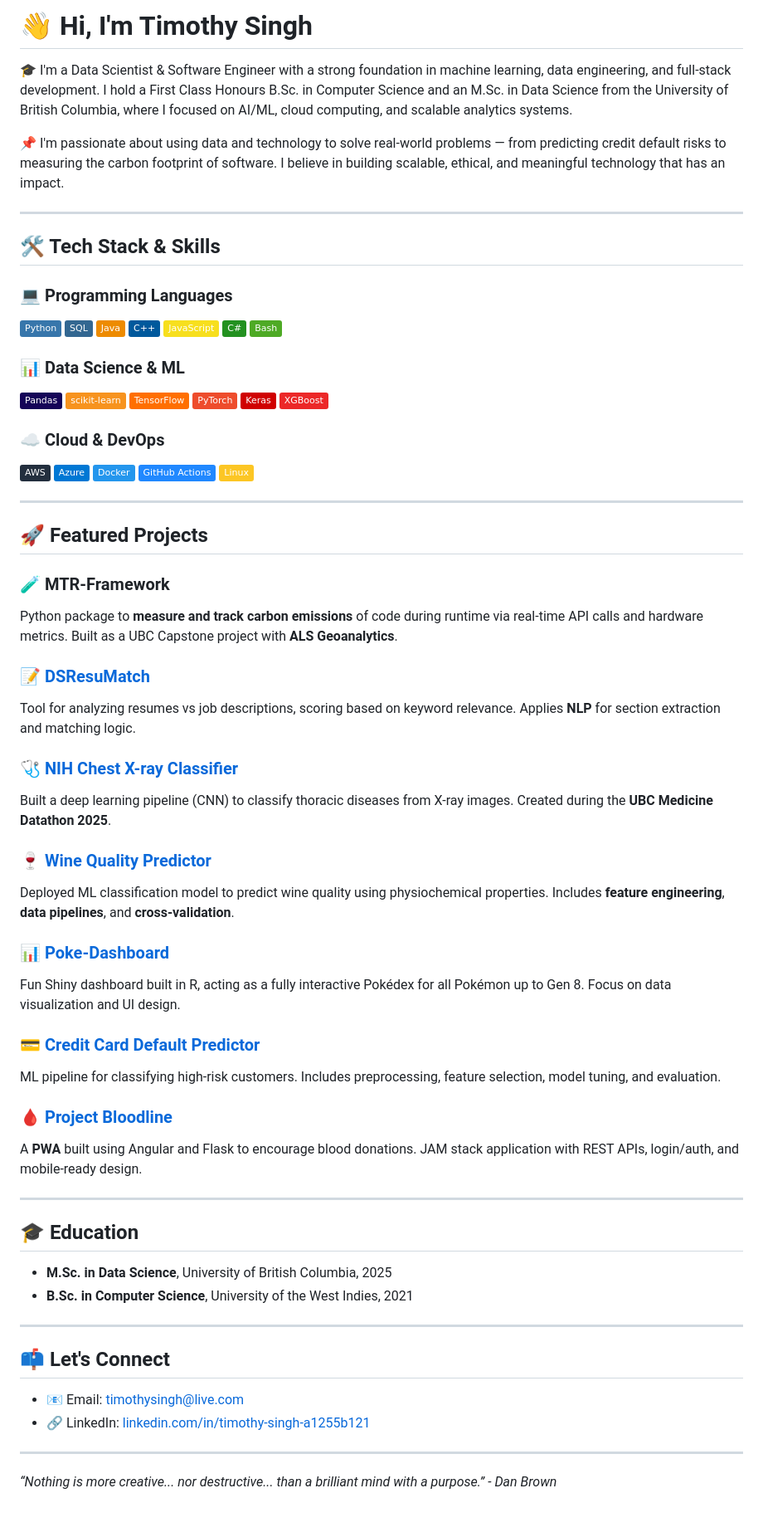
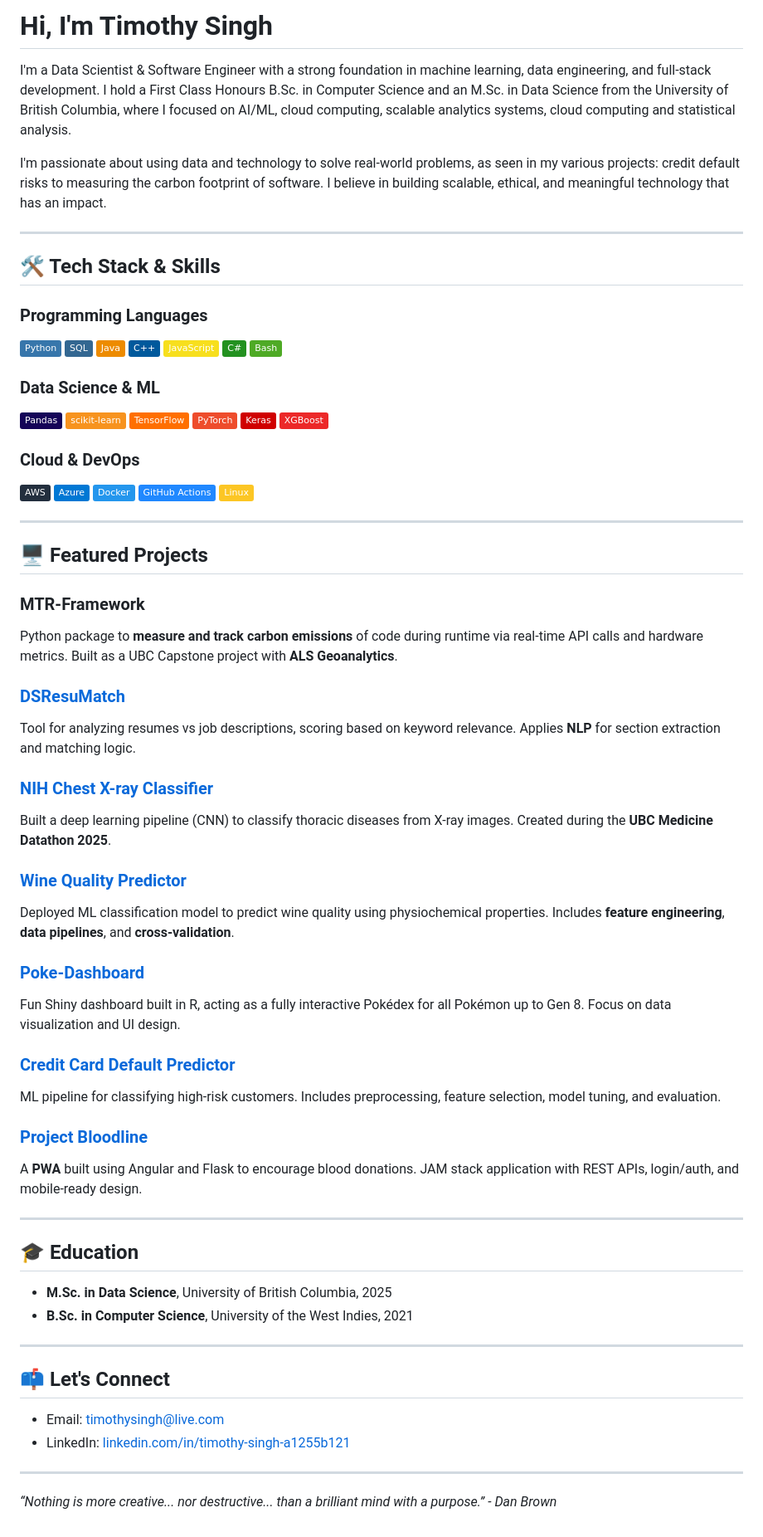
Before and after one commit to SimplyTim/SimplyTim, a Markdown page: README.md, the part around the change. Shown: that part at 83% size. Rendered like a GitHub page; badges without logos.

Commit message:
Update README.md
refined languages, removed most emojis

```diff
--- a/README.md
+++ b/README.md
@@ -1,14 +1,14 @@
-# 👋 Hi, I'm Timothy Singh
+# Hi, I'm Timothy Singh
 
-🎓 I'm a Data Scientist & Software Engineer with a strong foundation in machine learning, data engineering, and full-stack development. I hold a First Class Honours B.Sc. in Computer Science and an M.Sc. in Data Science from the University of British Columbia, where I focused on AI/ML, cloud computing, and scalable analytics systems.
+I'm a Data Scientist & Software Engineer with a strong foundation in machine learning, data engineering, and full-stack development. I hold a First Class Honours B.Sc. in Computer Science and an M.Sc. in Data Science from the University of British Columbia, where I focused on AI/ML, cloud computing, scalable analytics systems, cloud computing and statistical analysis.
 
-📌 I'm passionate about using data and technology to solve real-world problems — from predicting credit default risks to measuring the carbon footprint of software. I believe in building scalable, ethical, and meaningful technology that has an impact.
+I'm passionate about using data and technology to solve real-world problems, as seen in my various projects: credit default risks to measuring the carbon footprint of software. I believe in building scalable, ethical, and meaningful technology that has an impact.
 
 ---
 
 ## 🛠️ Tech Stack & Skills
 
-### 💻 Programming Languages
+### Programming Languages
 ![Python](https://img.shields.io/badge/Python-3776AB?style=flat&logo=python&logoColor=white)
 ![SQL](https://img.shields.io/badge/SQL-336791?style=flat&logo=postgresql&logoColor=white)
 ![Java](https://img.shields.io/badge/Java-ED8B00?style=flat&logo=java&logoColor=white)
@@ -17,7 +17,7 @@
 ![C#](https://img.shields.io/badge/C%23-239120?style=flat&logo=c-sharp&logoColor=white)
 ![Bash](https://img.shields.io/badge/Bash-4EAA25?style=flat&logo=gnu-bash&logoColor=white)
 
-### 📊 Data Science & ML
+### Data Science & ML
 ![Pandas](https://img.shields.io/badge/Pandas-150458?style=flat&logo=pandas&logoColor=white)
 ![scikit-learn](https://img.shields.io/badge/scikit--learn-F7931E?style=flat&logo=scikit-learn&logoColor=white)
 ![TensorFlow](https://img.shields.io/badge/TensorFlow-FF6F00?style=flat&logo=tensorflow&logoColor=white)
@@ -25,7 +25,7 @@
 ![Keras](https://img.shields.io/badge/Keras-D00000?style=flat&logo=keras&logoColor=white)
 ![XGBoost](https://img.shields.io/badge/XGBoost-EC2828?style=flat)
 
-### ☁️ Cloud & DevOps
+### Cloud & DevOps
 ![AWS](https://img.shields.io/badge/AWS-232F3E?style=flat&logo=amazon-aws&logoColor=white)
 ![Azure](https://img.shields.io/badge/Azure-0078D4?style=flat&logo=microsoft-azure&logoColor=white)
 ![Docker](https://img.shields.io/badge/Docker-2496ED?style=flat&logo=docker&logoColor=white)
@@ -34,27 +34,27 @@
 
 ---
 
-## 🚀 Featured Projects
+## 🖥️ Featured Projects
 
-### 🧪 MTR-Framework
+### MTR-Framework
 Python package to **measure and track carbon emissions** of code during runtime via real-time API calls and hardware metrics. Built as a UBC Capstone project with **ALS Geoanalytics**.
 
-### 📝 [DSResuMatch](https://github.com/UBC-MDS/dsresumatch)
+### [DSResuMatch](https://github.com/UBC-MDS/dsresumatch)
 Tool for analyzing resumes vs job descriptions, scoring based on keyword relevance. Applies **NLP** for section extraction and matching logic.
 
-### 🩺 [NIH Chest X-ray Classifier](https://github.com/SimplyTim/NIH-Chest-XRay-Classifier)
+### [NIH Chest X-ray Classifier](https://github.com/SimplyTim/NIH-Chest-XRay-Classifier)
 Built a deep learning pipeline (CNN) to classify thoracic diseases from X-ray images. Created during the **UBC Medicine Datathon 2025**.
 
-### 🍷 [Wine Quality Predictor](https://github.com/UBC-MDS/wine_quality_predictor_group1)
+### [Wine Quality Predictor](https://github.com/UBC-MDS/wine_quality_predictor_group1)
 Deployed ML classification model to predict wine quality using physiochemical properties. Includes **feature engineering**, **data pipelines**, and **cross-validation**.
 
-### 📊 [Poke-Dashboard](https://github.com/SimplyTim/poke-dashboard)
+### [Poke-Dashboard](https://github.com/SimplyTim/poke-dashboard)
 Fun Shiny dashboard built in R, acting as a fully interactive Pokédex for all Pokémon up to Gen 8. Focus on data visualization and UI design.
 
-### 💳 [Credit Card Default Predictor](https://github.com/SimplyTim/Credit-Card-Default-Predictor)
+### [Credit Card Default Predictor](https://github.com/SimplyTim/Credit-Card-Default-Predictor)
 ML pipeline for classifying high-risk customers. Includes preprocessing, feature selection, model tuning, and evaluation.
 
-### 🩸 [Project Bloodline](https://github.com/SimplyTim/Bloodline-Web-App)
+### [Project Bloodline](https://github.com/SimplyTim/Bloodline-Web-App)
 A **PWA** built using Angular and Flask to encourage blood donations. JAM stack application with REST APIs, login/auth, and mobile-ready design.
 
 ---
@@ -68,8 +68,8 @@ A **PWA** built using Angular and Flask to encourage blood donations. JAM stack
 
 ## 📫 Let's Connect
 
-- 📧 Email: [timothysingh@live.com](mailto:timothysingh@live.com)
-- 🔗 LinkedIn: [linkedin.com/in/timothy-singh-a1255b121](https://linkedin.com/in/timothy-singh-a1255b121)
+- Email: [timothysingh@live.com](mailto:timothysingh@live.com)
+- LinkedIn: [linkedin.com/in/timothy-singh-a1255b121](https://linkedin.com/in/timothy-singh-a1255b121)
 
 ---
 
```
